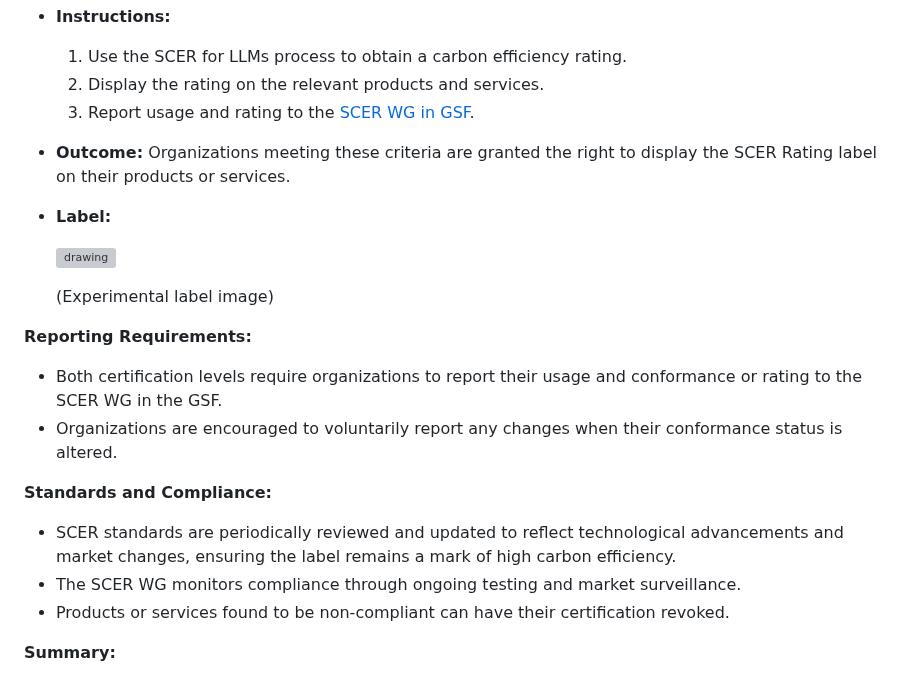
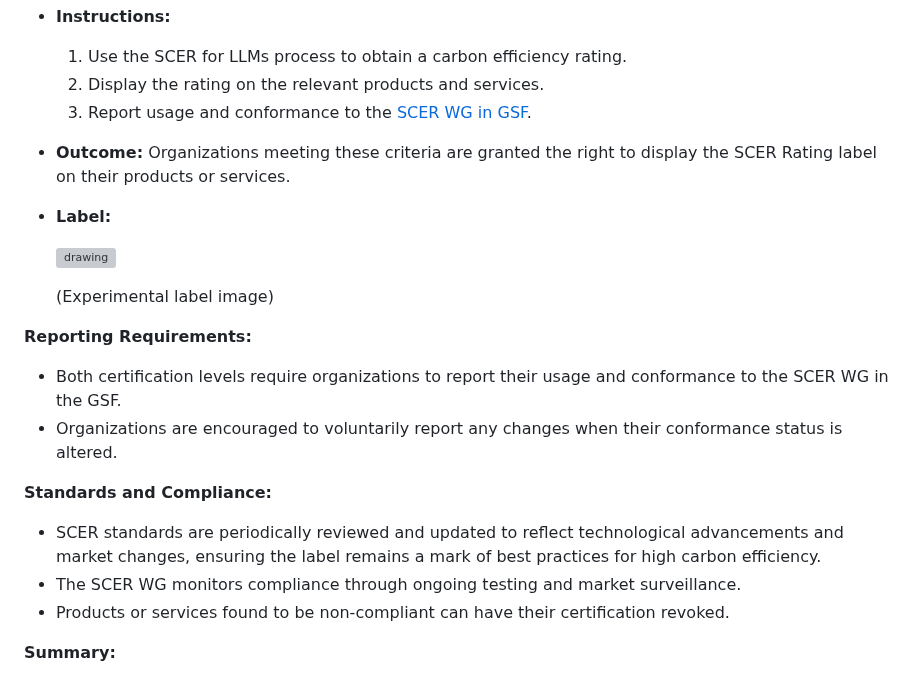
Before and after one commit to Green-Software-Foundation/scer, a Markdown page: SCER_Certification_Program/SCER_Certification_Prorgram_for_LLMs.md, the part around the change. GitHub-like rendering; grey boxes are pictures that could not be loaded.

Commit message:
Update SCER_Certification_Prorgram_for_LLMs.md
minor wording changes.

Signed-off-by: chrisxie-fw <54118227+chrisxie-fw@users.noreply.github.com>

```diff
--- a/SCER_Certification_Program/SCER_Certification_Prorgram_for_LLMs.md
+++ b/SCER_Certification_Program/SCER_Certification_Prorgram_for_LLMs.md
@@ -28,7 +28,7 @@ The SCER certification program has two levels:
    - **Instructions:**
      1. Use the SCER for LLMs process to obtain a carbon efficiency rating.
      2. Display the rating on the relevant products and services.
-     3. Report usage and rating to the [SCER WG in GSF](Reporting.md).
+     3. Report usage and conformance to the [SCER WG in GSF](Reporting.md).
    - **Outcome:** Organizations meeting these criteria are granted the right to display the SCER Rating label on their products or services.
    - **Label:**
 
@@ -37,11 +37,11 @@ The SCER certification program has two levels:
       (Experimental label image)
 
 **Reporting Requirements:**
-- Both certification levels require organizations to report their usage and conformance or rating to the SCER WG in the GSF.
+- Both certification levels require organizations to report their usage and conformance to the SCER WG in the GSF.
 - Organizations are encouraged to voluntarily report any changes when their conformance status is altered.
 
 **Standards and Compliance:**
-- SCER standards are periodically reviewed and updated to reflect technological advancements and market changes, ensuring the label remains a mark of high carbon efficiency.
+- SCER standards are periodically reviewed and updated to reflect technological advancements and market changes, ensuring the label remains a mark of best practices for high carbon efficiency.
 - The SCER WG monitors compliance through ongoing testing and market surveillance.
 - Products or services found to be non-compliant can have their certification revoked.
 
```
